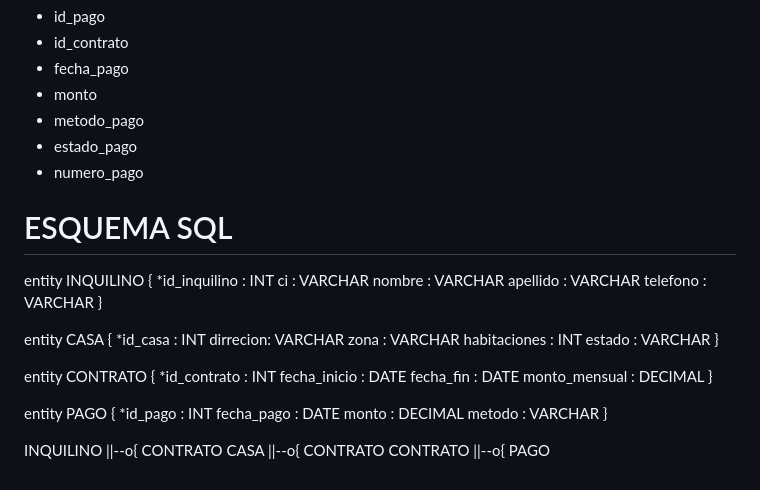
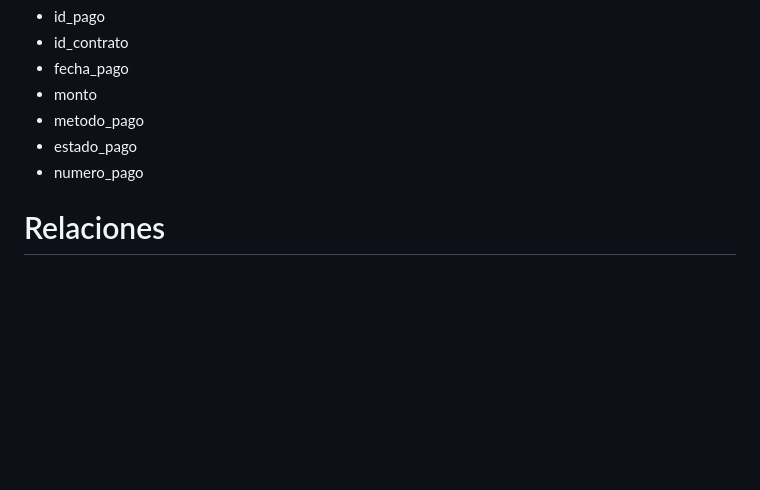
Before and after one commit to her-alt/PracticoU1, a Markdown page: README.md, the part around the change. Drawn GitHub-style; blank space fills up the shorter version.

```diff
--- a/README.md
+++ b/README.md
@@ -104,38 +104,4 @@ los registros de manera sencilla.
 * estado_pago
 * numero_pago
 
-# ESQUEMA SQL
-
-entity INQUILINO {
-  *id_inquilino : INT
-  ci : VARCHAR
-  nombre : VARCHAR
-  apellido : VARCHAR
-  telefono : VARCHAR
-}
-
-entity CASA {
-  *id_casa : INT
-  dirrecion: VARCHAR
-  zona : VARCHAR
-  habitaciones : INT
-  estado : VARCHAR
-}
-
-entity CONTRATO {
-  *id_contrato : INT
-  fecha_inicio : DATE
-  fecha_fin : DATE
-  monto_mensual : DECIMAL
-}
-
-entity PAGO {
-  *id_pago : INT
-  fecha_pago : DATE
-  monto : DECIMAL
-  metodo : VARCHAR
-}
-
-INQUILINO ||--o{ CONTRATO
-CASA ||--o{ CONTRATO
-CONTRATO ||--o{ PAGO
+# Relaciones
```
